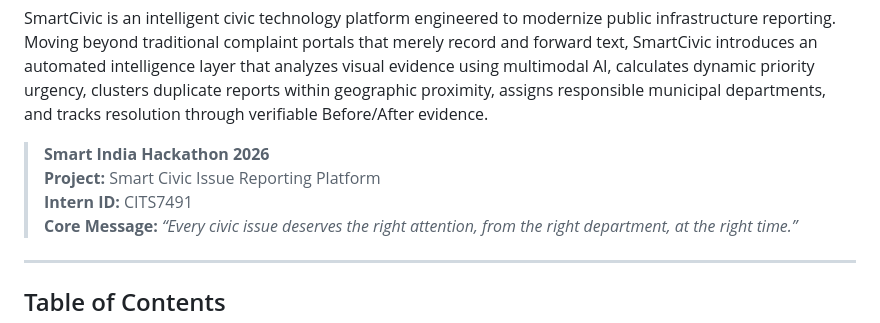
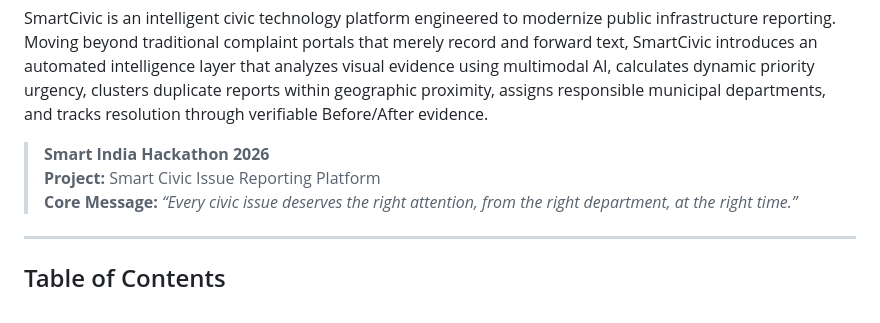
Before and after one commit to PrintAnsh/SmartCivic, a Markdown page: README.md, the part around the change. Rendered like a GitHub page.

```diff
--- a/README.md
+++ b/README.md
@@ -6,7 +6,6 @@ SmartCivic is an intelligent civic technology platform engineered to modernize p
 
 > **Smart India Hackathon 2026**
 > **Project:** Smart Civic Issue Reporting Platform
-> **Intern ID:** CITS7491
 > **Core Message:** *“Every civic issue deserves the right attention, from the right department, at the right time.”*
 
 ---
```
